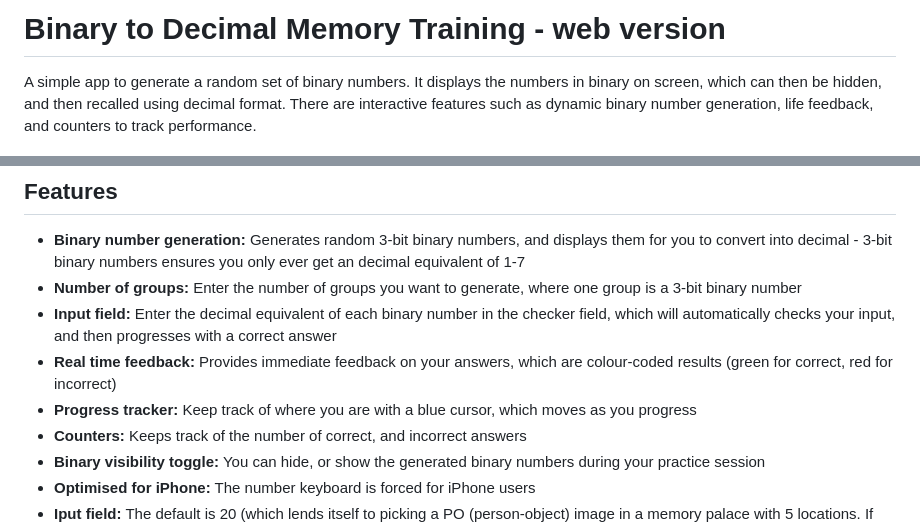
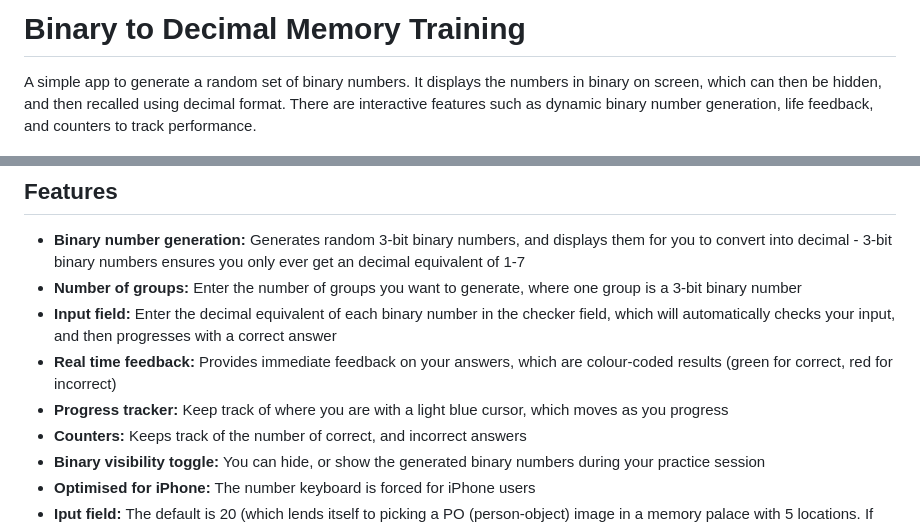
Before and after one commit to blazexnz/blazexnz.github.io, a Markdown page: binary-memory-training/README.md, 2 parts joined by grey strips. GitHub-like rendering.

```diff
--- a/binary-memory-training/README.md
+++ b/binary-memory-training/README.md
@@ -1,4 +1,4 @@
-# Binary to Decimal Memory Training - web version
+# Binary to Decimal Memory Training
 A simple app to generate a random set of binary numbers. It displays the numbers in binary on screen, which can then be hidden, and then recalled using decimal format. There are interactive features such as dynamic binary number generation, life feedback, and counters to track performance.
 
 ## Features
@@ -6,7 +6,7 @@ A simple app to generate a random set of binary numbers. It displays the numbers
 - **Number of groups:** Enter the number of groups you want to generate, where one group is a 3-bit binary number
 - **Input field:** Enter the decimal equivalent of each binary number in the checker field, which will automatically checks your input, and then progresses with a correct answer
 - **Real time feedback:** Provides immediate feedback on your answers, which are colour-coded results (green for correct, red for incorrect)
-- **Progress tracker:** Keep track of where you are with a blue cursor, which moves as you progress
+- **Progress tracker:** Keep track of where you are with a light blue cursor, which moves as you progress
 - **Counters:** Keeps track of the number of correct, and incorrect answers
 - **Binary visibility toggle:** You can hide, or show the generated binary numbers during your practice session
 - **Optimised for iPhone:** The number keyboard is forced for iPhone users
```
